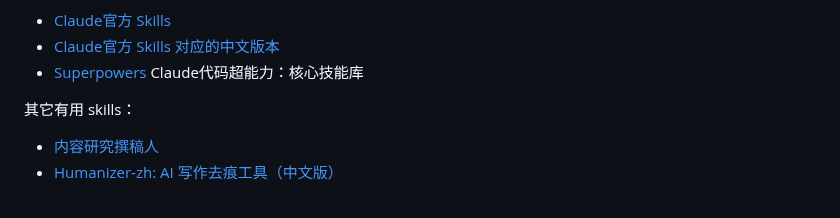
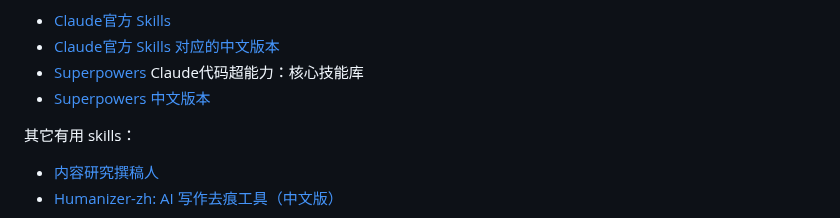
Before and after one commit to vxiaozhi/til, a Markdown page: agent/claude-code-skills.md, the part around the change. GitHub-like rendering.

```diff
--- a/agent/claude-code-skills.md
+++ b/agent/claude-code-skills.md
@@ -24,6 +24,7 @@ Skills 相关仓库：
 - [Claude官方 Skills](https://github.com/anthropics/skills)
 - [Claude官方 Skills 对应的中文版本](https://github.com/vxiaozhi/Claude_skills_zh-CN)
 - [Superpowers](https://github.com/obra/superpowers) Claude代码超能力：核心技能库
+- [Superpowers 中文版本](https://github.com/vxiaozhi/superpowers-zh)
 
 其它有用 skills：
 
```
